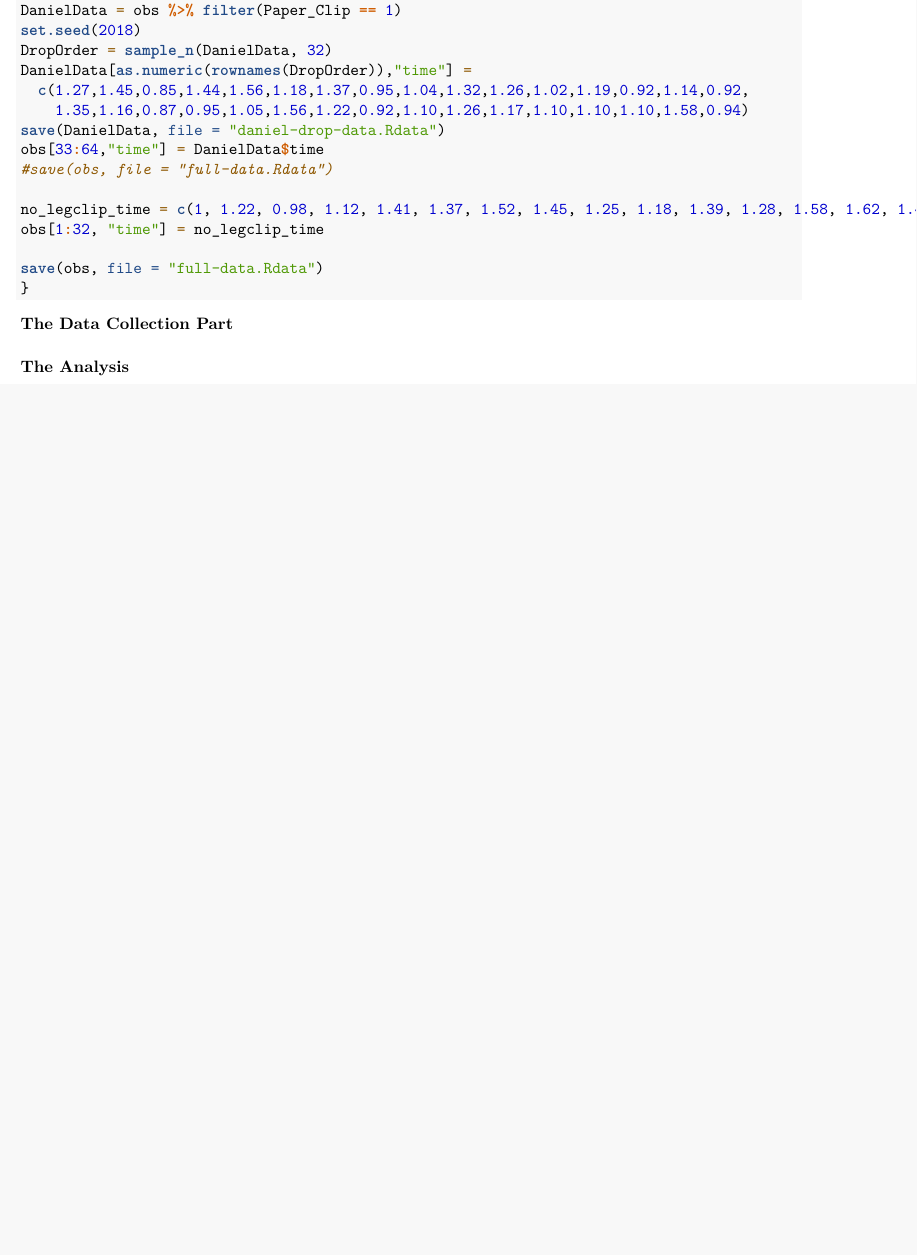
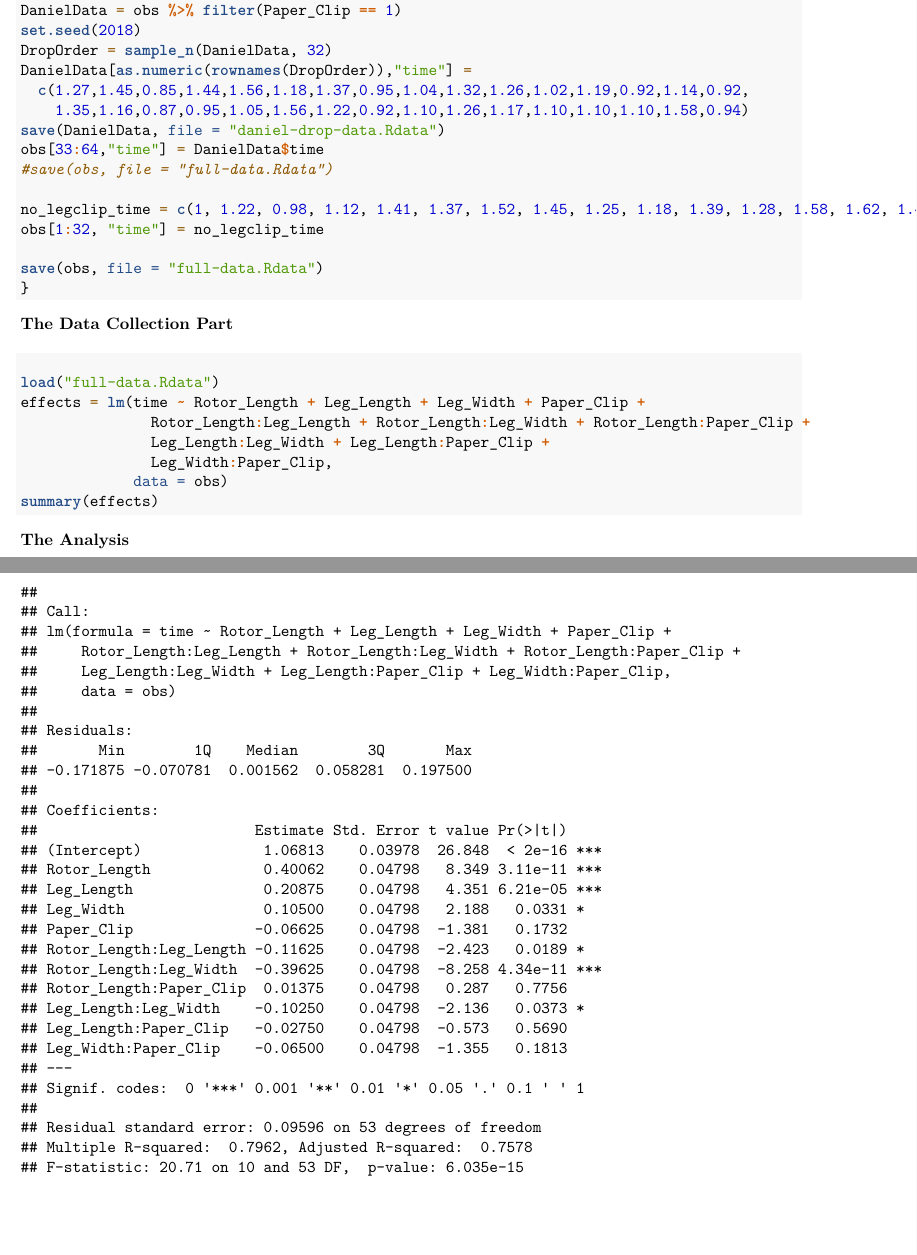
Before and after one commit to truverdj/CausalExperiments_Project2, an R Markdown document (2018-04-25_sta_522_project2.Rmd): part of the page before the commit and two parts of pages 1 and 2 of 2 after it, the two joined at a grey line, cut so that both start at the same text, the shorter picture padded with empty space. Rendered offline with R 4.5, knitr and Pandoc, then LaTeX, with nearby package versions.

Commit message:
lm object with all two-way interactions

````diff
--- a/2018-04-25_sta_522_project2.Rmd
+++ b/2018-04-25_sta_522_project2.Rmd
@@ -45,3 +45,13 @@ save(obs, file = "full-data.Rdata")
 ```
 
 #### The Analysis
+
+```{r}
+load("full-data.Rdata")
+effects = lm(time ~ Rotor_Length + Leg_Length + Leg_Width + Paper_Clip +
+               Rotor_Length:Leg_Length + Rotor_Length:Leg_Width + Rotor_Length:Paper_Clip +
+               Leg_Length:Leg_Width + Leg_Length:Paper_Clip +
+               Leg_Width:Paper_Clip,
+             data = obs)
+summary(effects)
+```
````
